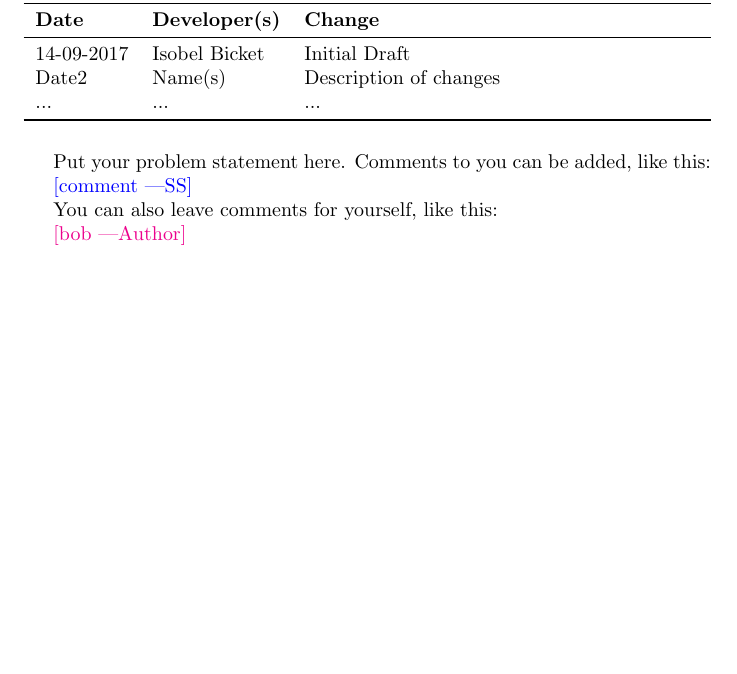
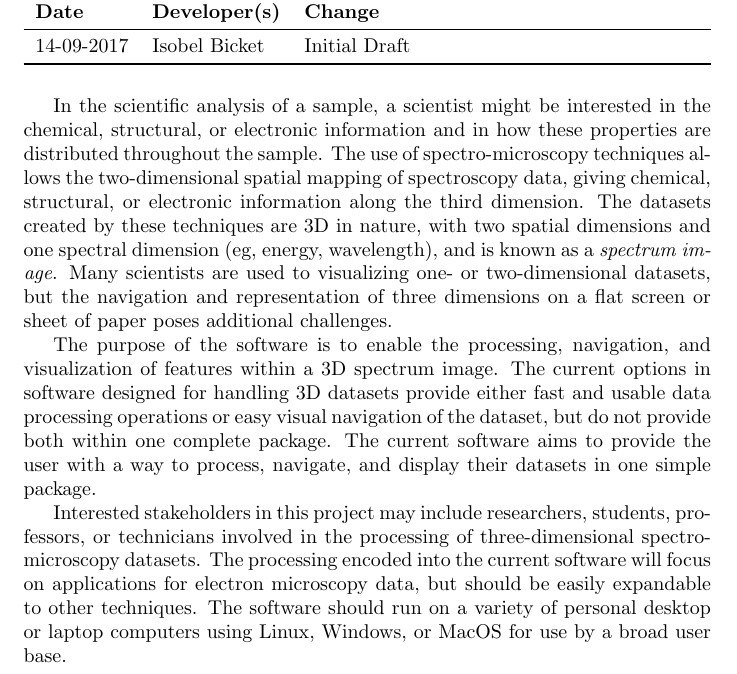
Before and after one commit to icbicket/SpectrumImageAnalysisPy, a LaTeX document (Doc/ProblemStatement/ProblemStatement.tex): part of the page, cut so that both start at the same text, the shorter picture padded with empty space. Compiled offline with pdfLaTeX.

Commit message:
Added content to Problem Statement document and readme

```diff
--- a/Doc/ProblemStatement/ProblemStatement.tex
+++ b/Doc/ProblemStatement/ProblemStatement.tex
@@ -22,18 +22,15 @@
 \textbf{Date} & \textbf{Developer(s)} & \textbf{Change}\\
 \midrule
 14-09-2017 & Isobel Bicket & Initial Draft\\
-Date2 & Name(s) & Description of changes\\
-... & ... & ...\\
+
 \bottomrule
 \end{tabularx}
 \end{table}
 
-Put your problem statement here.  Comments to you can be added, like this:
+In the scientific analysis of a sample, a scientist might be interested in the chemical, structural, or electronic information and in how these properties are distributed throughout the sample. The use of spectro-microscopy techniques allows the two-dimensional spatial mapping of spectroscopy data, giving chemical, structural, or electronic information along the third dimension. The datasets created by these techniques are 3D in nature, with two spatial dimensions and one spectral dimension (eg, energy, wavelength), and is known as a \textit{spectrum image}. Many scientists are used to visualizing one- or two-dimensional datasets, but the navigation and representation of three dimensions on a flat screen or sheet of paper poses additional challenges.
 
-\wss{comment}
+The purpose of the software is to enable the processing, navigation, and visualization of features within a 3D spectrum image. The current options in software designed for handling 3D datasets provide either fast and usable data processing operations or easy visual navigation of the dataset, but do not provide both within one complete package. The current software aims to provide the user with a way to process, navigate, and display their datasets in one simple package.
 
-You can also leave comments for yourself, like this:
-
-\an{bob}
+Interested stakeholders in this project may include researchers, students, professors, or technicians involved in the processing of three-dimensional spectro-microscopy datasets. The processing encoded into the current software will focus on applications for electron microscopy data, but should be easily expandable to other techniques. The software should run on a variety of personal desktop or laptop computers using Linux, Windows, or MacOS for use by a broad user base.
 
 \end{document}
```
Also changed, not shown: Doc/ProblemStatement/ProblemStatement.pdf, Doc/ProblemStatement/README.md.
